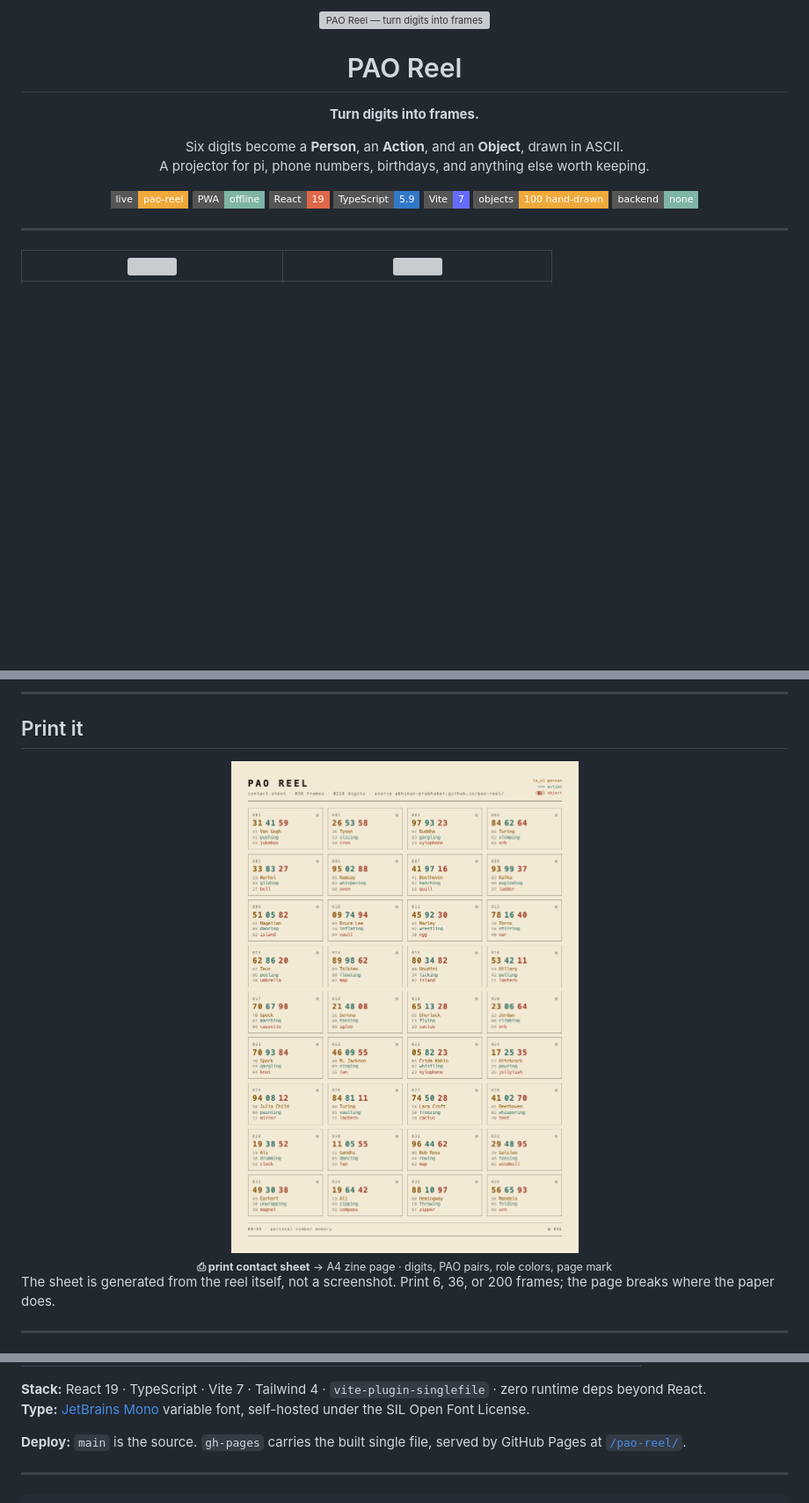
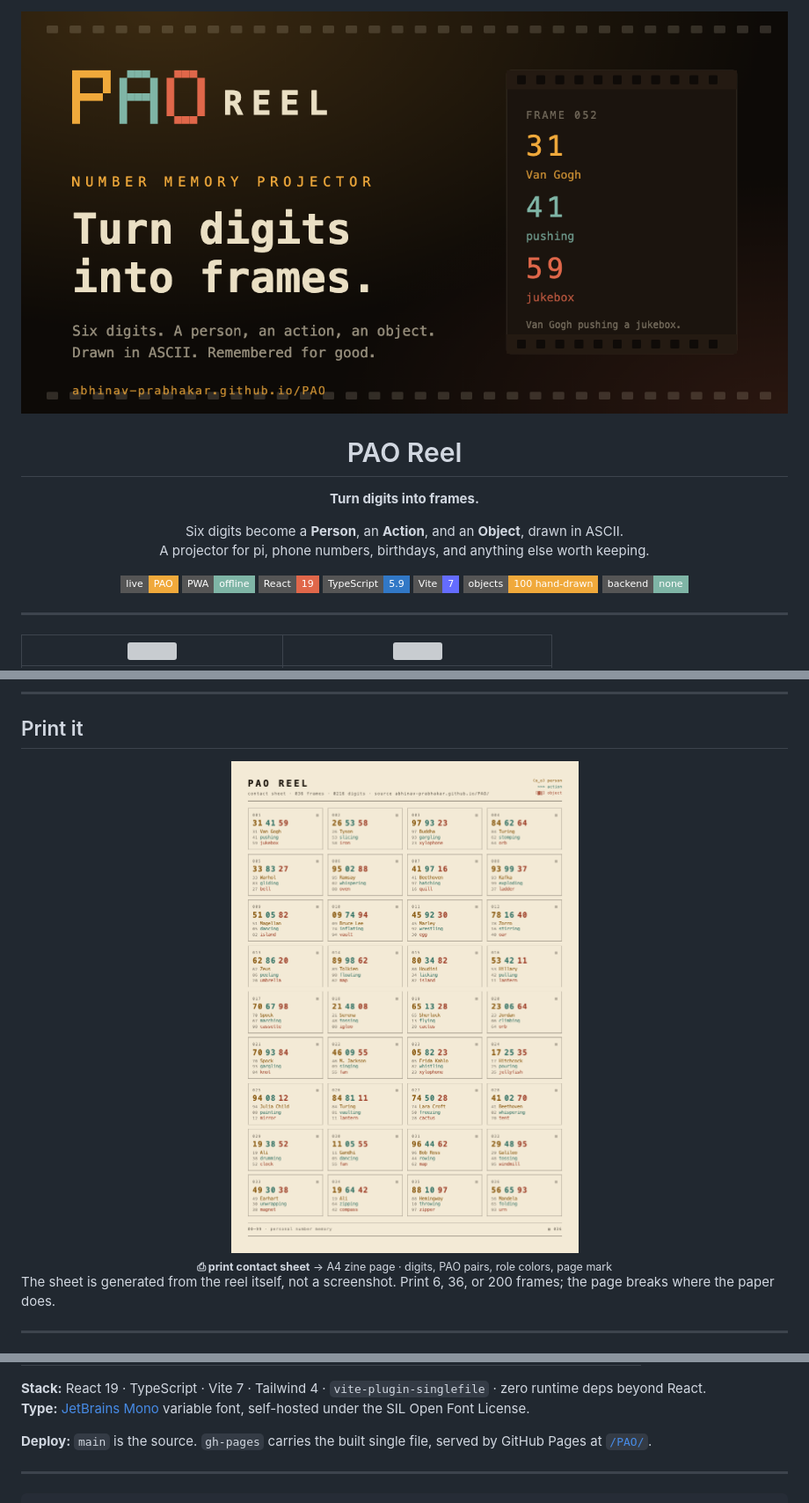
Before and after one commit to Abhinav-Prabhakar/PAO, a Markdown page: README.md, 3 parts joined by grey strips. Shown at 88% size. GitHub-like rendering; pictures changed too: docs/contact-sheet.png, public/og.png; badges without logos; blank space fills up the shorter version; grey boxes are pictures that could not be loaded.

Commit message:
repo: rename to PAO and update canonical URLs

```diff
--- a/README.md
+++ b/README.md
@@ -1,6 +1,6 @@
 <div align="center">
 
-<img src="docs/og.png" alt="PAO Reel — turn digits into frames" width="920" />
+<img src="public/og.png" alt="PAO Reel — turn digits into frames" width="920" />
 
 # PAO Reel
 
@@ -9,8 +9,8 @@
 Six digits become a **Person**, an **Action**, and an **Object**, drawn in ASCII.<br/>
 A projector for pi, phone numbers, birthdays, and anything else worth keeping.
 
-[![Live](https://img.shields.io/badge/live-pao--reel-f0a93b?style=flat-square&logo=githubpages&logoColor=0d0a07)](https://abhinav-prabhakar.github.io/pao-reel/)
-[![PWA](https://img.shields.io/badge/PWA-offline-7fb5a6?style=flat-square)](https://abhinav-prabhakar.github.io/pao-reel/)
+[![Live](https://img.shields.io/badge/live-PAO-f0a93b?style=flat-square&logo=githubpages&logoColor=0d0a07)](https://abhinav-prabhakar.github.io/PAO/)
+[![PWA](https://img.shields.io/badge/PWA-offline-7fb5a6?style=flat-square)](https://abhinav-prabhakar.github.io/PAO/)
 [![React](https://img.shields.io/badge/React-19-e0674a?style=flat-square&logo=react&logoColor=0d0a07)](https://react.dev)
 [![TypeScript](https://img.shields.io/badge/TypeScript-5.9-3178c6?style=flat-square&logo=typescript&logoColor=white)](https://www.typescriptlang.org)
 [![Vite](https://img.shields.io/badge/Vite-7-646cff?style=flat-square&logo=vite&logoColor=white)](https://vite.dev)
@@ -122,7 +122,7 @@ and sound preference. Share the URL hash to share the reel.
 **Type:** [JetBrains Mono](https://github.com/JetBrains/JetBrainsMono) variable font, self-hosted under the SIL Open Font License.
 
 **Deploy:** `main` is the source. `gh-pages` carries the built single file, served
-by GitHub Pages at [`/pao-reel/`](https://abhinav-prabhakar.github.io/pao-reel/).
+by GitHub Pages at [`/PAO/`](https://abhinav-prabhakar.github.io/PAO/).
 
 ---
 
```
Also changed, not shown: 5 other files.
